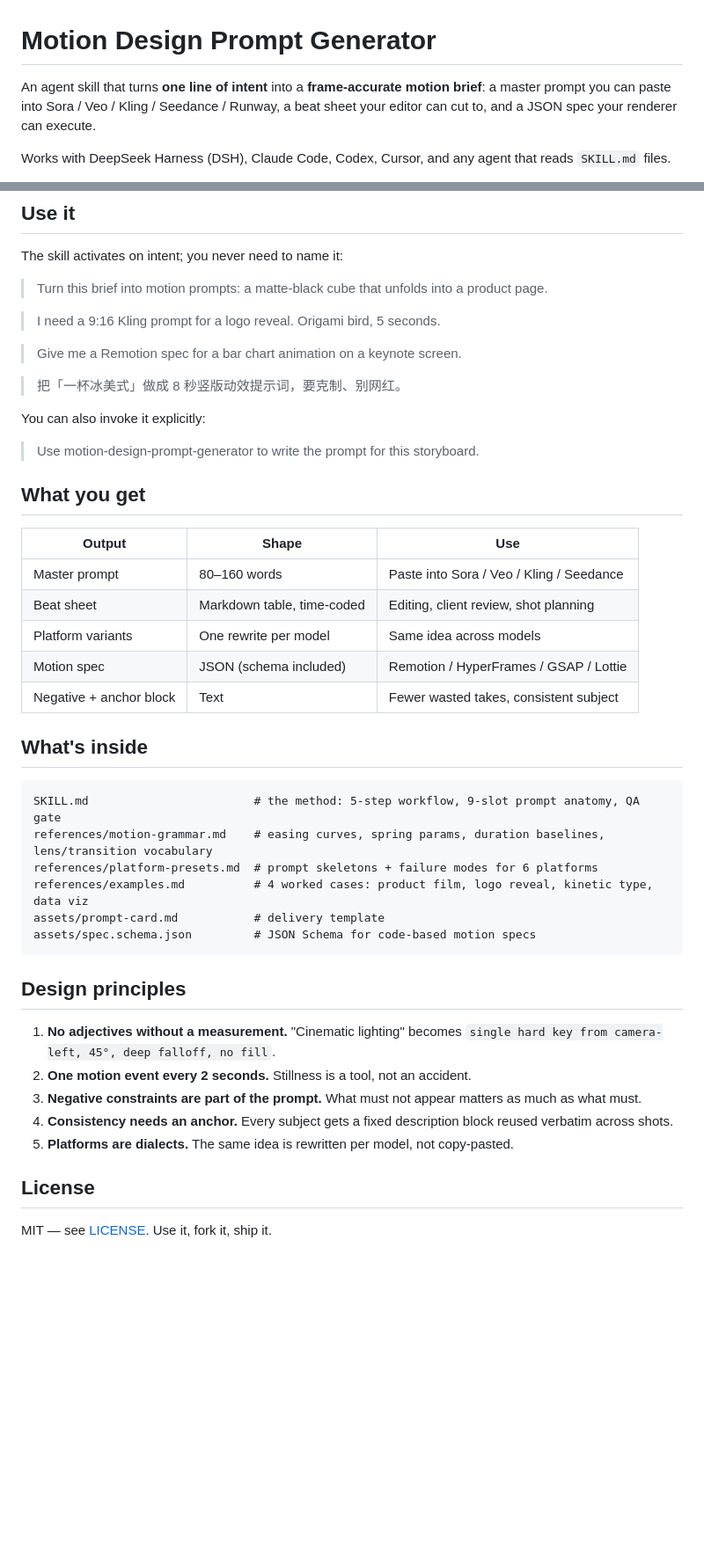
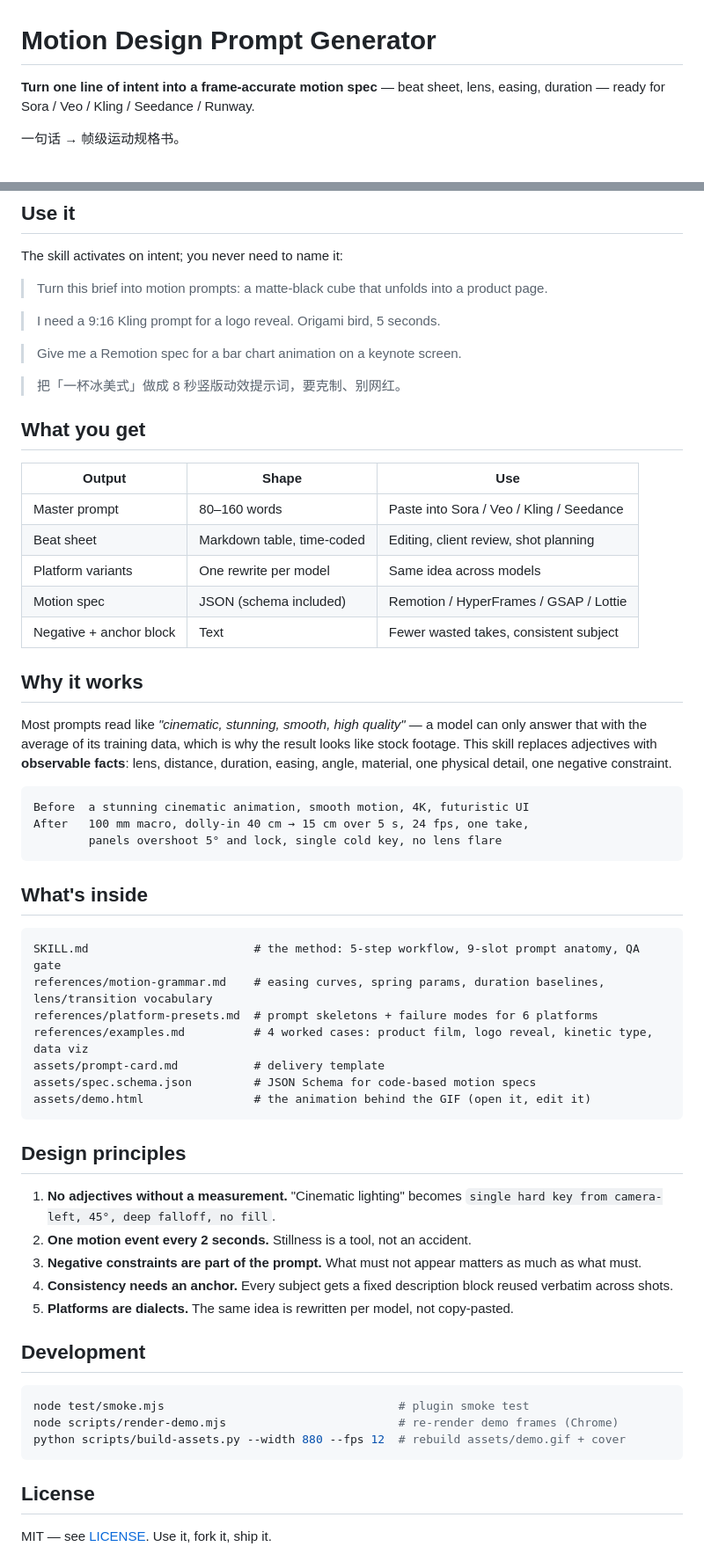
Before and after one commit to jhh266205-maker/motion-design-prompt-generator, a Markdown page: README.md, 2 parts joined by grey strips. Shown at 88% size. GitHub-like rendering; blank space fills up the shorter version.

````diff
--- a/README.md
+++ b/README.md
@@ -1,6 +1,6 @@
 # Motion Design Prompt Generator
 
-An agent skill that turns **one line of intent** into a **frame-accurate motion brief**: a master prompt you can paste into Sora / Veo / Kling / Seedance / Runway, a beat sheet your editor can cut to, and a JSON spec your renderer can execute.
+**Turn one line of intent into a frame-accurate motion spec** — beat sheet, lens, easing, duration — ready for Sora / Veo / Kling / Seedance / Runway.
 
-Works with DeepSeek Harness (DSH), Claude Code, Codex, Cursor, and any agent that reads `SKILL.md` files.
+一句话 → 帧级运动规格书。
 
@@ -104,10 +70,6 @@ The skill activates on intent; you never need to name it:
 
 > 把「一杯冰美式」做成 8 秒竖版动效提示词，要克制、别网红。
 
-You can also invoke it explicitly:
-
-> Use motion-design-prompt-generator to write the prompt for this storyboard.
-
 ## What you get
 
 | Output | Shape | Use |
@@ -118,6 +80,16 @@ You can also invoke it explicitly:
 | Motion spec | JSON (schema included) | Remotion / HyperFrames / GSAP / Lottie |
 | Negative + anchor block | Text | Fewer wasted takes, consistent subject |
 
+## Why it works
+
+Most prompts read like *"cinematic, stunning, smooth, high quality"* — a model can only answer that with the average of its training data, which is why the result looks like stock footage. This skill replaces adjectives with **observable facts**: lens, distance, duration, easing, angle, material, one physical detail, one negative constraint.
+
+```
+Before  a stunning cinematic animation, smooth motion, 4K, futuristic UI
+After   100 mm macro, dolly-in 40 cm → 15 cm over 5 s, 24 fps, one take,
+        panels overshoot 5° and lock, single cold key, no lens flare
+```
+
 ## What's inside
 
 ```
@@ -127,6 +99,7 @@ references/platform-presets.md  # prompt skeletons + failure modes for 6 platfor
 references/examples.md          # 4 worked cases: product film, logo reveal, kinetic type, data viz
 assets/prompt-card.md           # delivery template
 assets/spec.schema.json         # JSON Schema for code-based motion specs
+assets/demo.html                # the animation behind the GIF (open it, edit it)
 ```
 
 ## Design principles
@@ -137,6 +110,14 @@ assets/spec.schema.json         # JSON Schema for code-based motion specs
 4. **Consistency needs an anchor.** Every subject gets a fixed description block reused verbatim across shots.
 5. **Platforms are dialects.** The same idea is rewritten per model, not copy-pasted.
 
+## Development
+
+```bash
+node test/smoke.mjs                                  # plugin smoke test
+node scripts/render-demo.mjs                         # re-render demo frames (Chrome)
+python scripts/build-assets.py --width 880 --fps 12  # rebuild assets/demo.gif + cover
+```
+
 ## License
 
 MIT — see [LICENSE](LICENSE). Use it, fork it, ship it.
````
Also changed, not shown: other parts of README.md (+24 -58 lines), README.zh.md (+43 -62 lines), assets/cover.png (added), assets/demo.gif (added), 9 other files.
